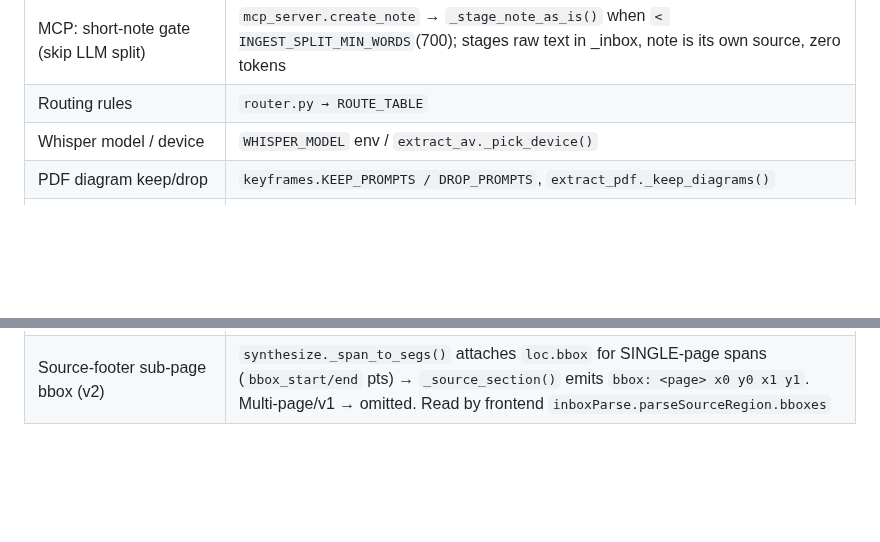
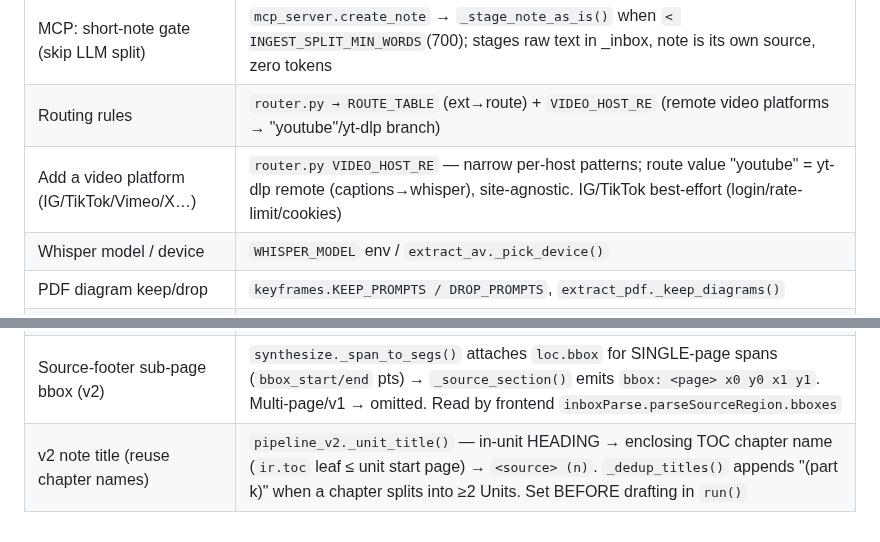
Before and after one commit to Vinuitik/ObidianOptimizer, a Markdown page: embedder/ingest/FLOWS.md, 2 parts joined by grey strips. Drawn GitHub-style; blank space fills up the shorter version.

```diff
--- a/embedder/ingest/FLOWS.md
+++ b/embedder/ingest/FLOWS.md
@@ -435,7 +435,8 @@ its module. Tests: `tests/test_pipeline_v2.py`.
 | Embed → file resolution | `main._resolve_embed()` (basename rglob fallback) |
 | MCP: agent-authored text → notes | `mcp_server.create_note(text, title)` → `jobs.submit(text=…)` (text route → segment → _inbox) |
 | MCP: short-note gate (skip LLM split) | `mcp_server.create_note` → `_stage_note_as_is()` when `< INGEST_SPLIT_MIN_WORDS`(700); stages raw text in _inbox, note is its own source, zero tokens |
-| Routing rules | `router.py → ROUTE_TABLE` |
+| Routing rules | `router.py → ROUTE_TABLE` (ext→route) + `VIDEO_HOST_RE` (remote video platforms → "youtube"/yt-dlp branch) |
+| Add a video platform (IG/TikTok/Vimeo/X…) | `router.py VIDEO_HOST_RE` — narrow per-host patterns; route value "youtube" = yt-dlp remote (captions→whisper), site-agnostic. IG/TikTok best-effort (login/rate-limit/cookies) |
 | Whisper model / device | `WHISPER_MODEL` env / `extract_av._pick_device()` |
 | PDF diagram keep/drop | `keyframes.KEEP_PROMPTS / DROP_PROMPTS`, `extract_pdf._keep_diagrams()` |
 | Keyframe tuning | `keyframes.py → SCENE_THRESHOLD / MAX_FRAMES / CLIP_SIM_THRESHOLD / CUE_PATTERNS` |
@@ -448,3 +449,4 @@ its module. Tests: `tests/test_pipeline_v2.py`.
 | YouTube captions / download | `download/downloader.py` (`fetch_subs` / `download_sync`); see `download/FLOWS.md` |
 | PDF page render (review source) | `main.pdf_page()` `GET /pdf-page?path=&page=&dpi=&box=` → PyMuPDF rasterize; `box="x0,y0,x1,y1"` (PDF pts) draws a highlight before render (toggle-able server-side). nginx `location /pdf-page` → embedder. Path-guarded by `mcp_server._resolve_in_vault` |
 | Source-footer sub-page bbox (v2) | `synthesize._span_to_segs()` attaches `loc.bbox` for SINGLE-page spans (`bbox_start/end` pts) → `_source_section()` emits `bbox: <page> x0 y0 x1 y1`. Multi-page/v1 → omitted. Read by frontend `inboxParse.parseSourceRegion.bboxes` |
+| v2 note title (reuse chapter names) | `pipeline_v2._unit_title()` — in-unit HEADING → enclosing TOC chapter name (`ir.toc` leaf ≤ unit start page) → `<source> (n)`. `_dedup_titles()` appends "(part k)" when a chapter splits into ≥2 Units. Set BEFORE drafting in `run()` |
```
Also changed, not shown: 1 other file.
